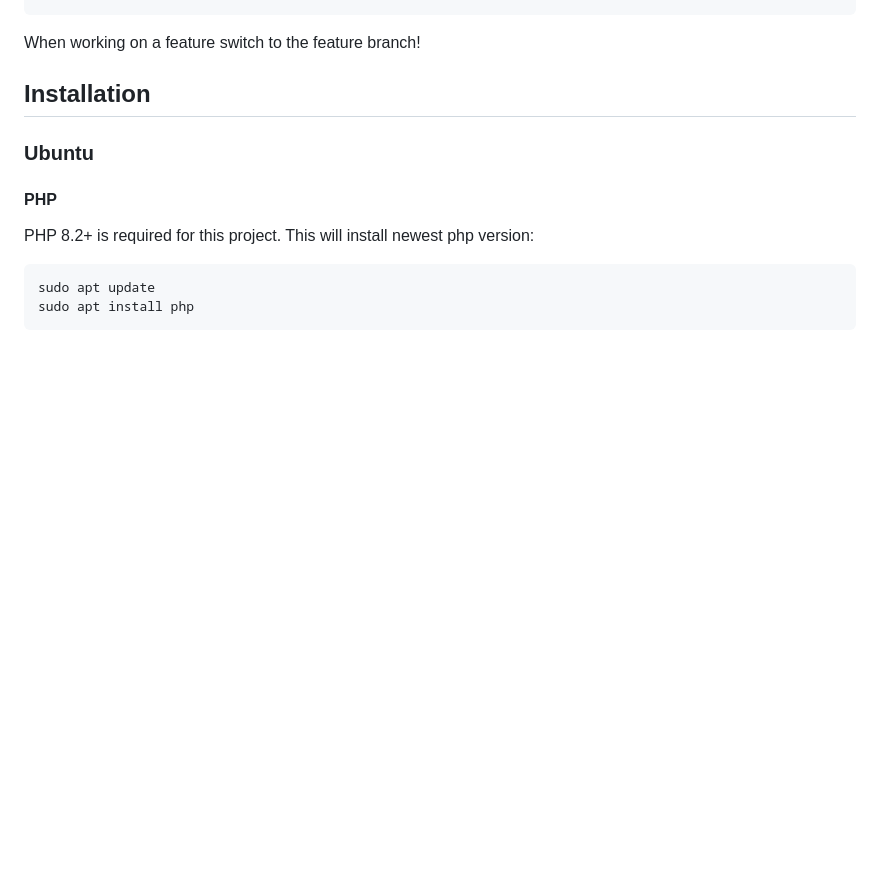
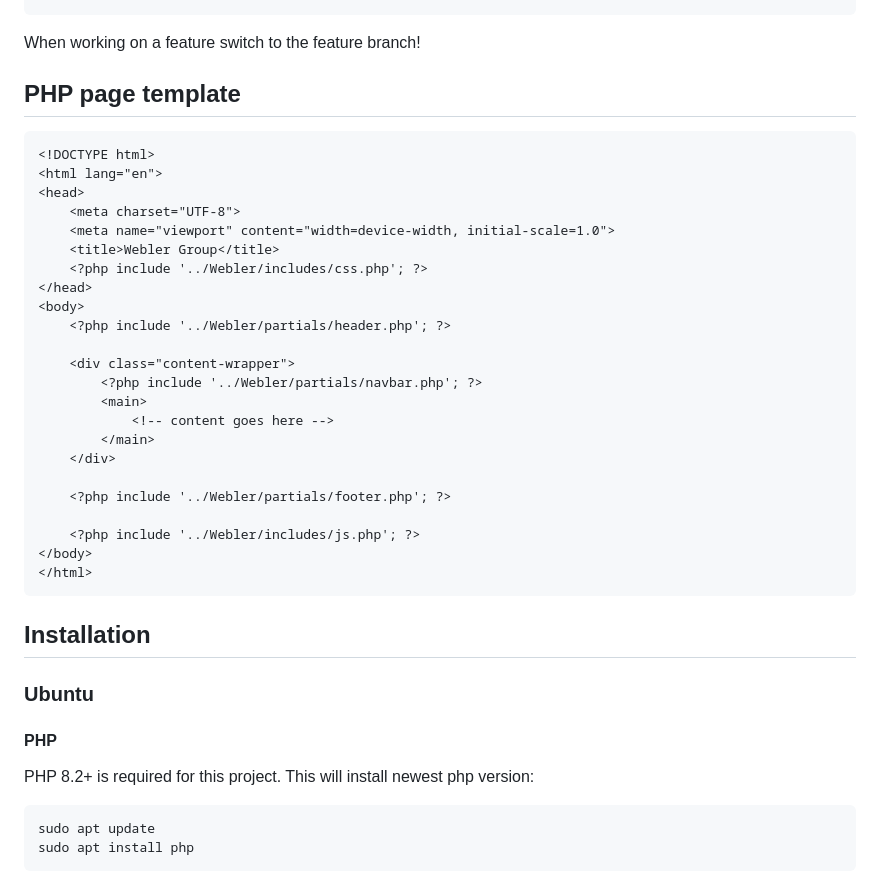
Before and after one commit to Webler-Group/webler-group, a Markdown page: README.md, the part around the change. GitHub-like rendering; blank space fills up the shorter version.

````diff
--- a/README.md
+++ b/README.md
@@ -33,6 +33,34 @@ config.php   Configuration for DB connection, ...
 ```
 
 When working on a feature switch to the feature branch!
+
+## PHP page template
+
+```
+<!DOCTYPE html>
+<html lang="en">
+<head>
+    <meta charset="UTF-8">
+    <meta name="viewport" content="width=device-width, initial-scale=1.0">
+    <title>Webler Group</title>
+    <?php include '../Webler/includes/css.php'; ?>
+</head>
+<body>
+    <?php include '../Webler/partials/header.php'; ?>
+
+    <div class="content-wrapper">
+        <?php include '../Webler/partials/navbar.php'; ?>
+        <main>
+            <!-- content goes here -->
+        </main>
+    </div>
+
+    <?php include '../Webler/partials/footer.php'; ?>
+
+    <?php include '../Webler/includes/js.php'; ?>
+</body>
+</html>
+```
 
 ## Installation
 
````
